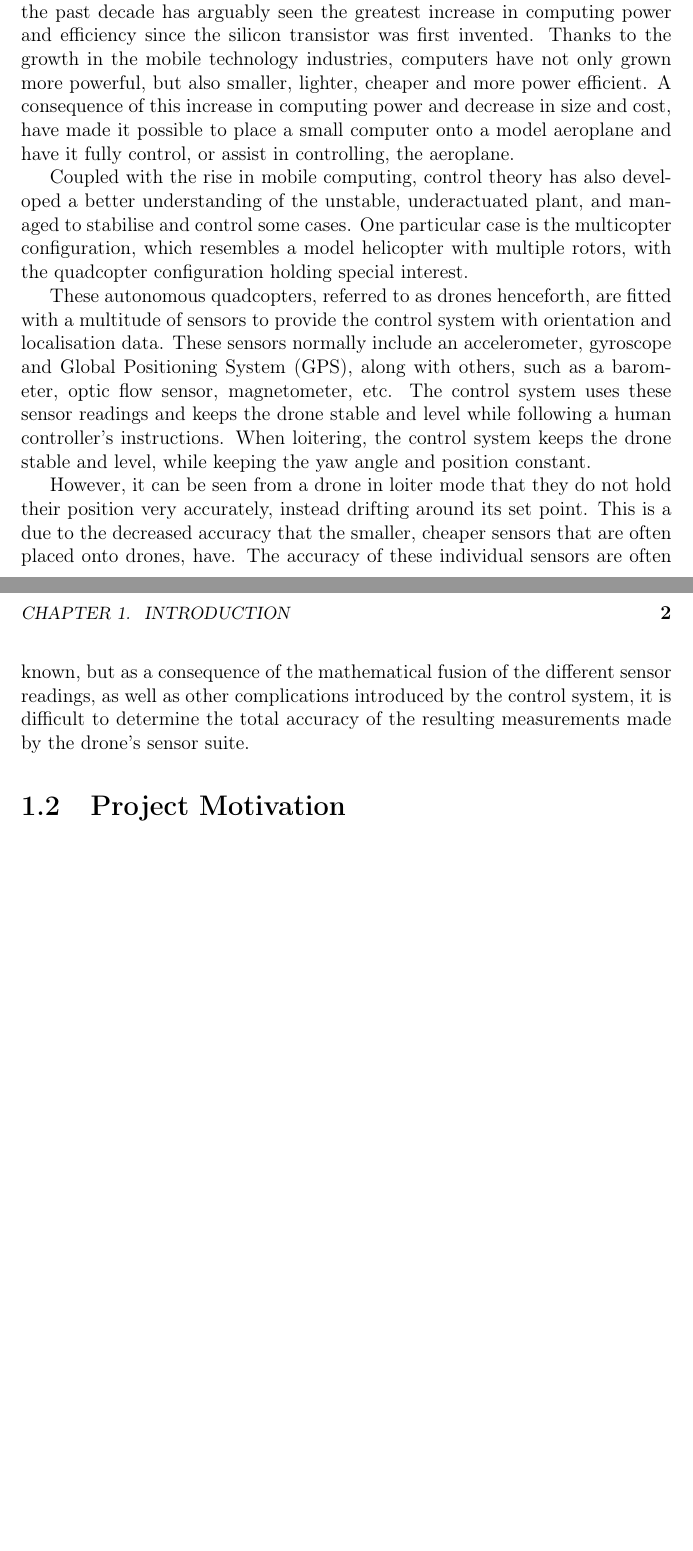
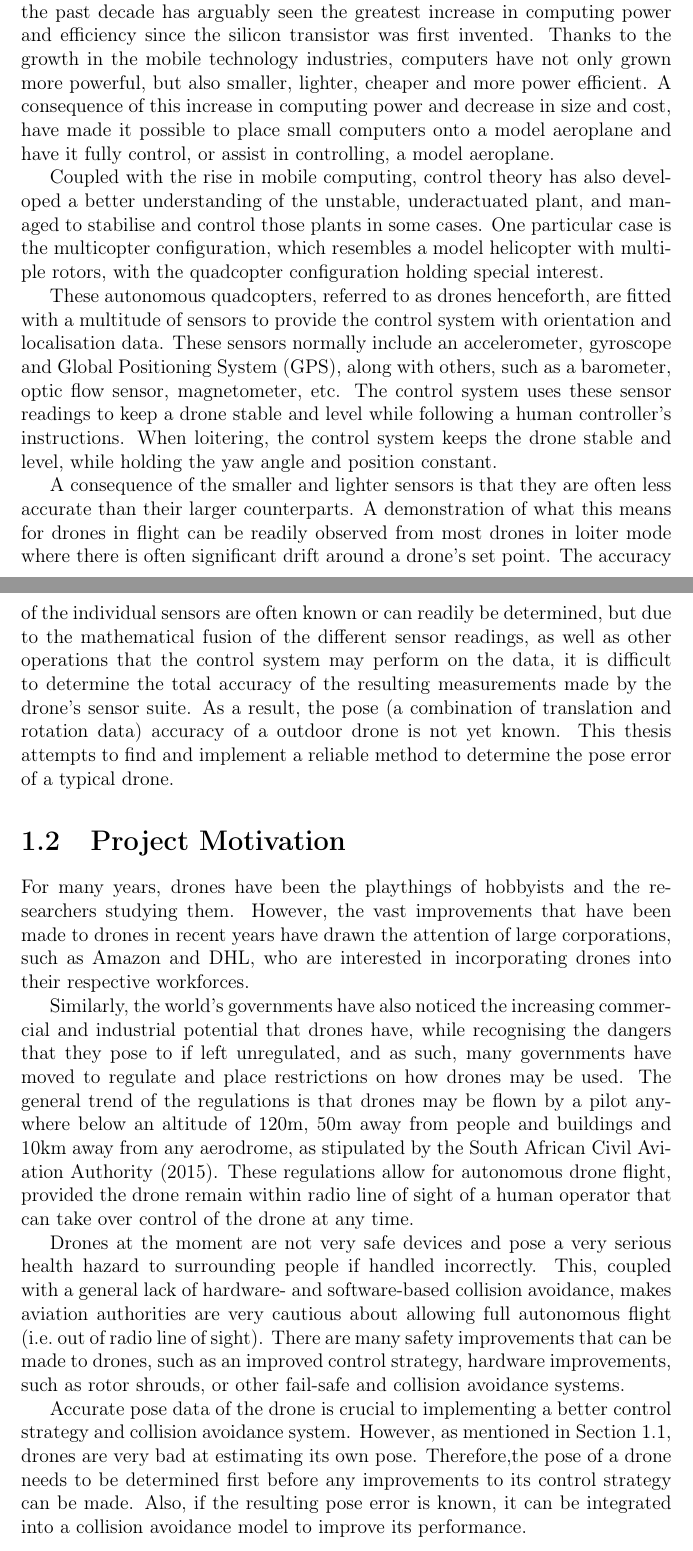
Before and after one commit to jayceelock/MTesis, a LaTeX thesis (tesis.tex, which reads content/chapter1.tex): two parts of pages 6 and 7 of 10 before the commit and two parts of pages 6 and 7 of 15 after it, joined at a grey line, cut so that both start at the same text, the shorter picture padded with empty space. Compiled offline with pdfLaTeX.

Commit message:
Added new chapter files, working on intro

```diff
--- a/content/chapter1.tex
+++ b/content/chapter1.tex
@@ -5,19 +6,29 @@
 Beskryf probleem:
 Drone hou posisie sleg, moet gemeet word om beter beheer te kan word
 
-Remote controlled model aeroplanes have been in existence for decades, and have been a favourite among hobbyists for almost equally long. However, the past decade has arguably seen the greatest increase in computing power and efficiency since the silicon transistor was first invented. Thanks to the growth in the mobile technology industries, computers have not only grown more powerful, but also smaller, lighter, cheaper and more power efficient. A consequence of this increase in computing power and decrease in size and cost, have made it possible to place a small computer onto a model aeroplane and have it fully control, or assist in controlling, the aeroplane.
+Remote controlled model aeroplanes have been in existence for decades, and have been a favourite among hobbyists for almost equally long. However, the past decade has arguably seen the greatest increase in computing power and efficiency since the silicon transistor was first invented. Thanks to the growth in the mobile technology industries, computers have not only grown more powerful, but also smaller, lighter, cheaper and more power efficient. A consequence of this increase in computing power and decrease in size and cost, have made it possible to place small computers onto a model aeroplane and have it fully control, or assist in controlling, a model aeroplane.
 
-Coupled with the rise in mobile computing, control theory has also developed a better understanding of the unstable, underactuated plant, and managed to stabilise and control some cases. One particular case is the multicopter configuration, which resembles a model helicopter with multiple rotors, with the quadcopter configuration holding special interest.
+Coupled with the rise in mobile computing, control theory has also developed a better understanding of the unstable, underactuated plant, and managed to stabilise and control those plants in some cases. One particular case is the multicopter configuration, which resembles a model helicopter with multiple rotors, with the quadcopter configuration holding special interest.
 
-These autonomous quadcopters, referred to as drones henceforth, are fitted with a multitude of sensors to provide the control system with orientation and localisation data. These sensors normally include an accelerometer, gyroscope and Global Positioning System (GPS), along with others, such as a barometer, optic flow sensor, magnetometer, etc. The control system uses these sensor readings and keeps the drone stable and level while following a human controller's instructions. When loitering, the control system keeps the drone stable and level, while keeping the yaw angle and position constant.
+These autonomous quadcopters, referred to as drones henceforth, are fitted with a multitude of sensors to provide the control system with orientation and localisation data. These sensors normally include an accelerometer, gyroscope and Global Positioning System (GPS), along with others, such as a barometer, optic flow sensor, magnetometer, etc. The control system uses these sensor readings to keep a drone stable and level while following a human controller's instructions. When loitering, the control system keeps the drone stable and level, while holding the yaw angle and position constant.
 
-However, it can be seen from a drone in loiter mode that they do not hold their position very accurately, instead drifting around its set point. This is a due to the decreased accuracy that the smaller, cheaper sensors that are often placed onto drones, have. The accuracy of these individual sensors are often known, but as a consequence of the mathematical fusion of the different sensor readings, as well as other complications introduced by the control system, it is difficult to determine the total accuracy of the resulting measurements made by the drone's sensor suite.
+A consequence of the smaller and lighter sensors is that they are often less accurate than their larger counterparts. A demonstration of what this means for drones in flight can be readily observed from most drones in loiter mode where there is often significant drift around a drone's set point. The accuracy of the individual sensors are often known or can readily be determined, but due to the mathematical fusion of the different sensor readings, as well as other operations that the control system may perform on the data, it is difficult to determine the total accuracy of the resulting measurements made by the drone's sensor suite. As a result, the pose (a combination of translation and rotation data) accuracy of a outdoor drone is not yet known. This thesis attempts to find and implement a reliable method to determine the pose error of a typical drone.
 
 \section{Project Motivation}
+
+For many years, drones have been the playthings of hobbyists and the researchers studying them. However, the vast improvements that have been made to drones in recent years have drawn the attention of large corporations, such as Amazon and DHL, who are interested in incorporating drones into their respective workforces.
+
+Similarly, the world's governments have also noticed the increasing commercial and industrial potential that drones have, while recognising the dangers that they pose to if left unregulated, and as such, many governments have moved to regulate and place restrictions on how drones may be used. The general trend of the regulations is that drones may be flown by a pilot anywhere below an altitude of 120m, 50m away from people and buildings and 10km away from any aerodrome, as stipulated by the~\cite{sacaa-drone-regs}. These regulations allow for autonomous drone flight, provided the drone remain within radio line of sight of a human operator that can take over control of the drone at any time.
+
+Drones at the moment are not very safe devices and pose a very serious health hazard to surrounding people if handled incorrectly. This, coupled with a general lack of hardware- and software-based collision avoidance, makes aviation authorities are very cautious about allowing full autonomous flight (i.e.\ out of radio line of sight). There are many safety improvements that can be made to drones, such as an improved control strategy, hardware improvements, such as rotor shrouds, or other fail-safe and collision avoidance systems.
+
+Accurate pose data of the drone is crucial to implementing a better control strategy and collision avoidance system. However, as mentioned in Section~\ref{sec:problem-statement}, drones are very bad at estimating its own pose. Therefore,the pose of a drone needs to be determined first before any improvements to its control strategy can be made. Also, if the resulting pose error is known, it can be integrated into a collision avoidance model to improve its performance.
 
 \section{Existing Solutions}
 
 LIDAR, RADAR, VICON (Y U NO WORK??)
+
+
 
 \section{Proposed Solution}
 
```
Also changed, not shown: backmatter/bibliography.bib (+6 -1 lines), content/chapter3.tex (added, +3 -0 lines), content/chapter4.tex (added, +1 -0 lines), content/chapter5.tex (added, +1 -0 lines), content/chapter6.tex (added, +1 -0 lines), tesis.tex (+4 -0 lines), content/chapter1.tex (1 more changed lines).
